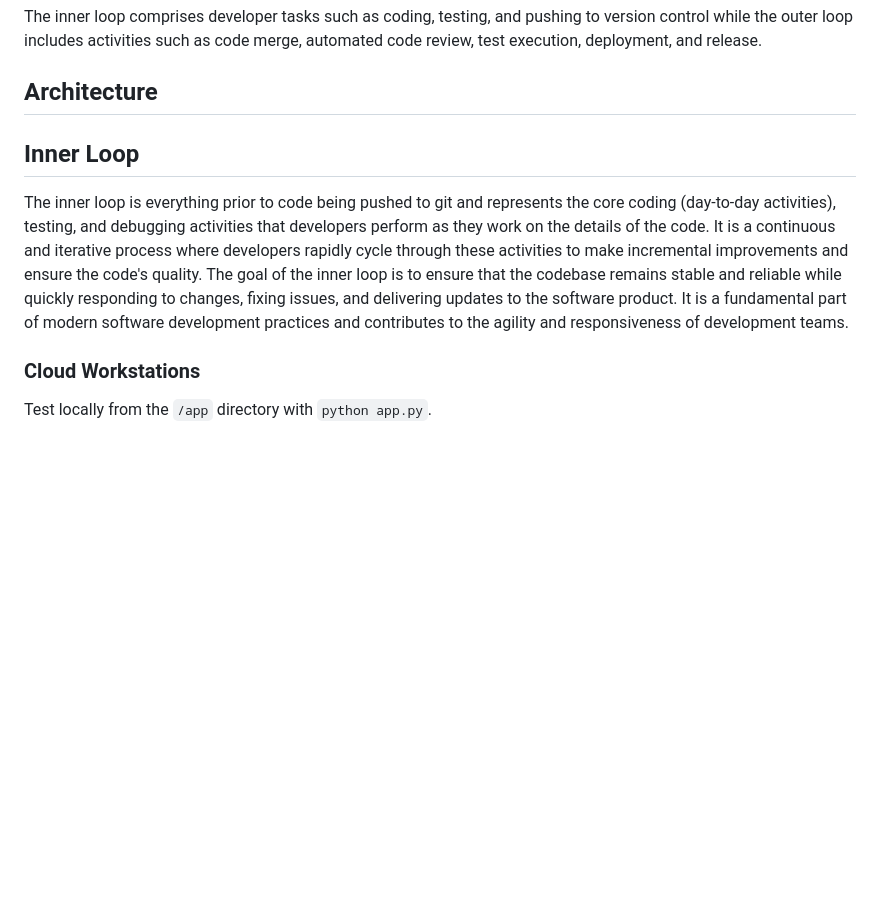
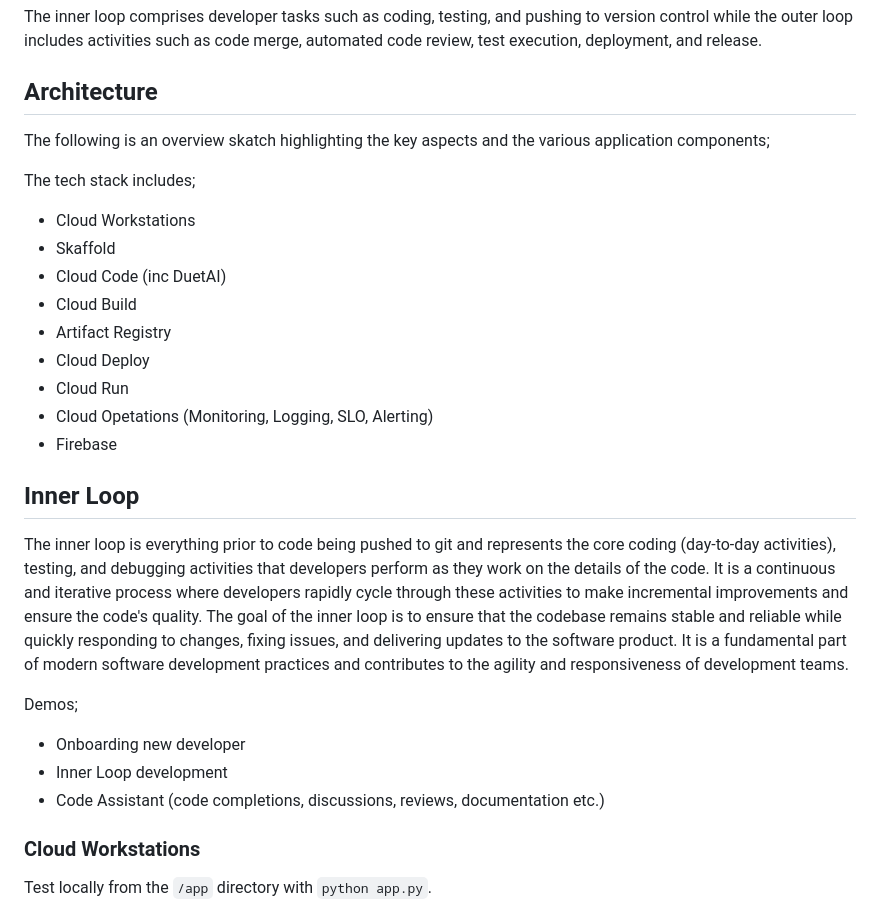
Before and after one commit to sapientcoffee/hello-coffee, a Markdown page: readme.md, the part around the change. Drawn GitHub-style; blank space fills up the shorter version.

Commit message:
improved summary of the repo and core aspects of deployments

```diff
--- a/readme.md
+++ b/readme.md
@@ -27,10 +27,29 @@ The inner loop comprises developer tasks such as coding, testing, and pushing to
 
 ## Architecture
 
+The following is an overview skatch highlighting the key aspects and the various application components;
+
+
+The tech stack includes;
+* Cloud Workstations
+* Skaffold
+* Cloud Code (inc DuetAI)
+* Cloud Build
+* Artifact Registry
+* Cloud Deploy
+* Cloud Run
+* Cloud Opetations (Monitoring, Logging, SLO, Alerting)
+* Firebase
+
 
 
 ## Inner Loop
 The inner loop is everything prior to code being pushed to git and represents the core coding (day-to-day activities), testing, and debugging activities that developers perform as they work on the details of the code. It is a continuous and iterative process where developers rapidly cycle through these activities to make incremental improvements and ensure the code's quality. The goal of the inner loop is to ensure that the codebase remains stable and reliable while quickly responding to changes, fixing issues, and delivering updates to the software product. It is a fundamental part of modern software development practices and contributes to the agility and responsiveness of development teams.
+
+Demos;
+* Onboarding new developer
+* Inner Loop development
+* Code Assistant (code completions, discussions, reviews, documentation etc.)
 
 ### Cloud Workstations
 
```
